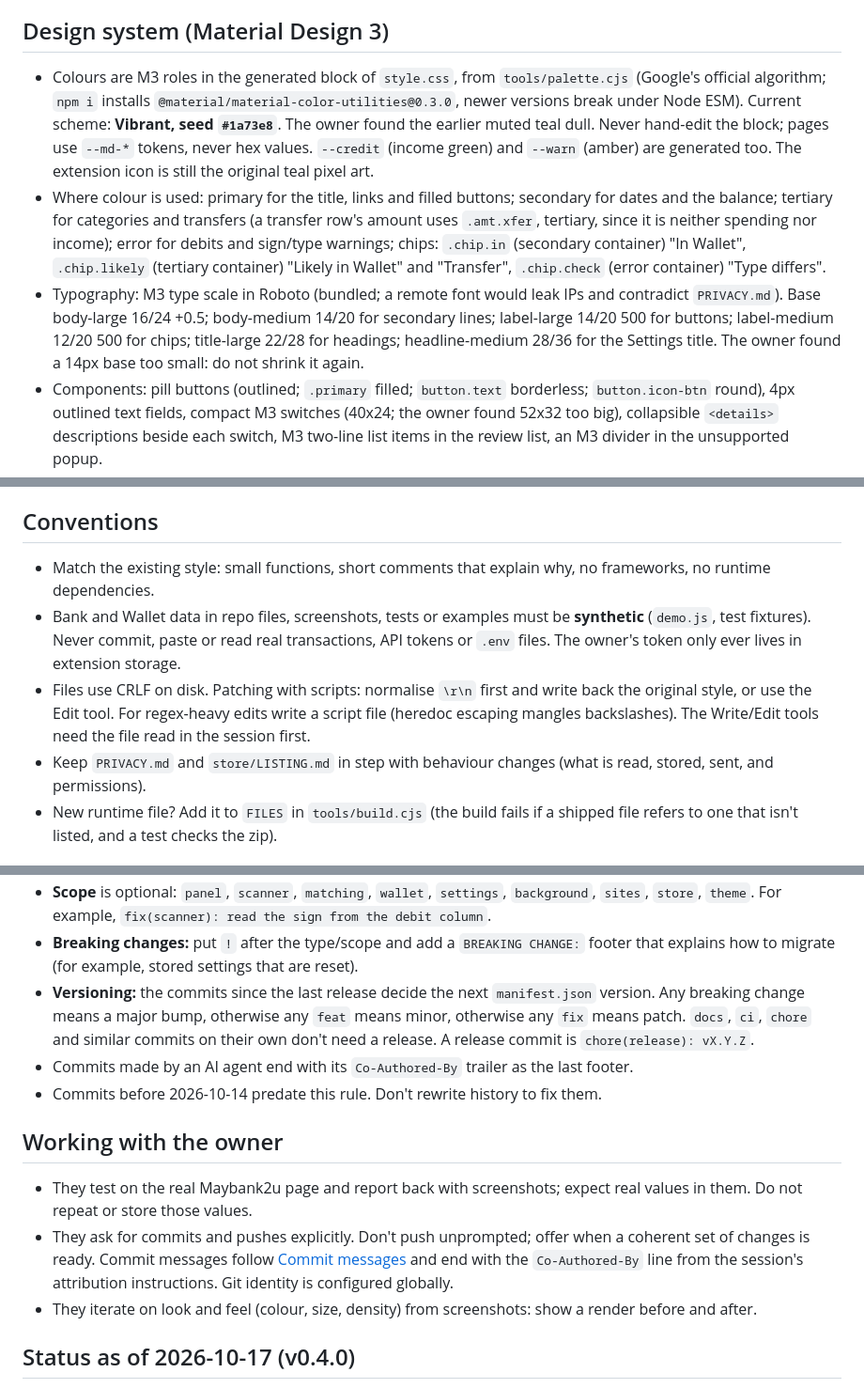
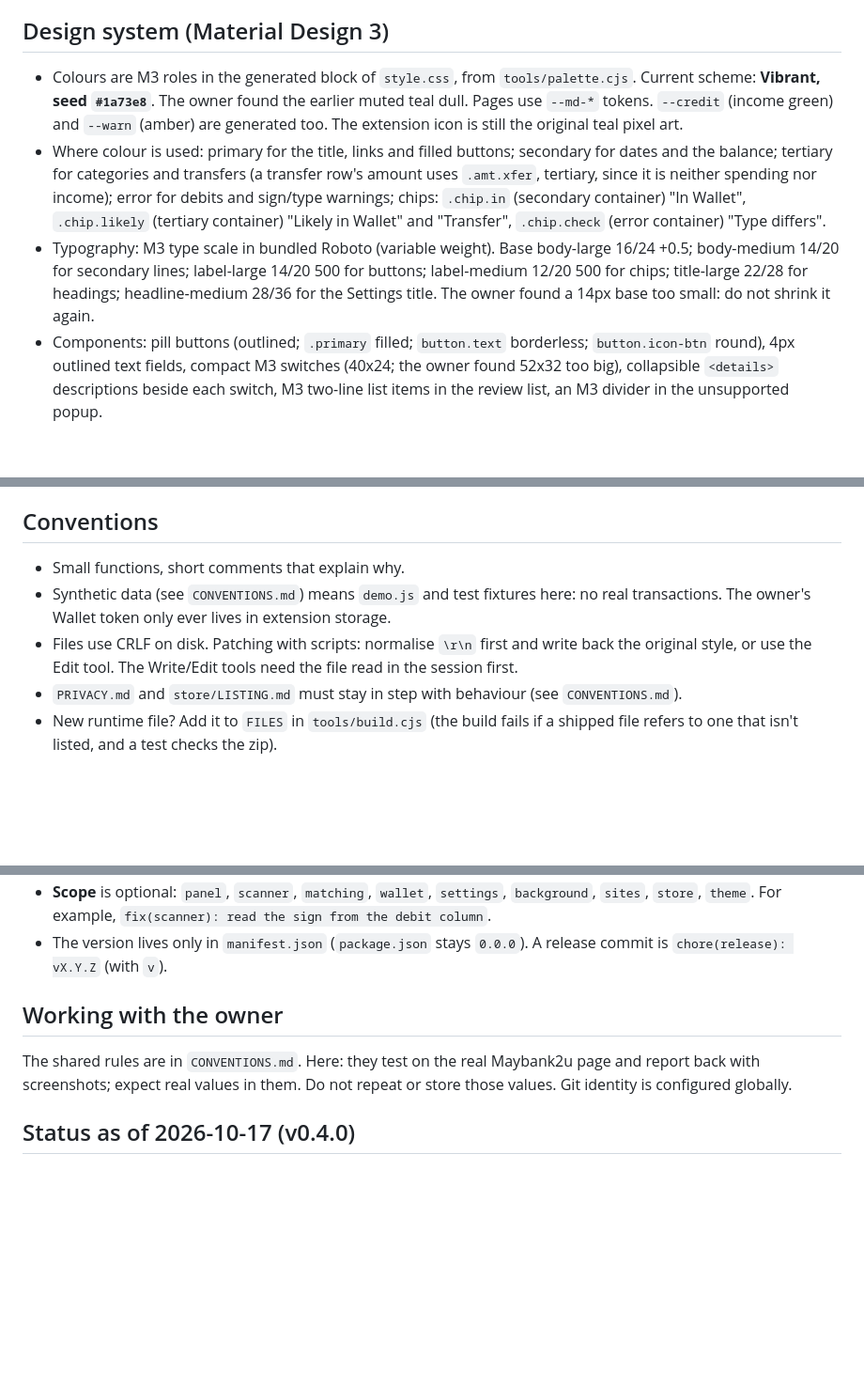
Before and after one commit to Atsukio/bank-to-wallet-sync, a Markdown page: AGENTS.md, 3 parts joined by grey strips. Shown at 94% size. GitHub-like rendering; blank space fills up the shorter version.

Commit message:
docs: move shared rules to extension-kit
The rules common to all the owner's extensions now live in
../extension-kit/CONVENTIONS.md. CLAUDE.md imports it together with
AGENTS.md, which keeps only what is specific to this extension.

Co-Authored-By: Claude Opus 5.5 <noreply@anthropic.com>

```diff
--- a/AGENTS.md
+++ b/AGENTS.md
@@ -39,9 +42,9 @@ npm run palette -- "#1a73e8" --write
 Browser for tests: Edge/Chrome are found automatically on Windows, macOS and Linux; set `CHROME_PATH` otherwise. Chrome 137+ ignores `--load-extension`, so tests run the real pages over HTTP against a stubbed `chrome` (see Testing).
 
 ## Design system (Material Design 3)
-- Colours are M3 roles in the generated block of `style.css`, from `tools/palette.cjs` (Google's official algorithm; `npm i` installs `@material/material-color-utilities@0.3.0`, newer versions break under Node ESM). Current scheme: **Vibrant, seed `#1a73e8`**. The owner found the earlier muted teal dull. Never hand-edit the block; pages use `--md-*` tokens, never hex values. `--credit` (income green) and `--warn` (amber) are generated too. The extension icon is still the original teal pixel art.
+- Colours are M3 roles in the generated block of `style.css`, from `tools/palette.cjs`. Current scheme: **Vibrant, seed `#1a73e8`**. The owner found the earlier muted teal dull. Pages use `--md-*` tokens. `--credit` (income green) and `--warn` (amber) are generated too. The extension icon is still the original teal pixel art.
 - Where colour is used: primary for the title, links and filled buttons; secondary for dates and the balance; tertiary for categories and transfers (a transfer row's amount uses `.amt.xfer`, tertiary, since it is neither spending nor income); error for debits and sign/type warnings; chips: `.chip.in` (secondary container) "In Wallet", `.chip.likely` (tertiary container) "Likely in Wallet" and "Transfer", `.chip.check` (error container) "Type differs".
-- Typography: M3 type scale in Roboto (bundled; a remote font would leak IPs and contradict `PRIVACY.md`). Base body-large 16/24 +0.5; body-medium 14/20 for secondary lines; label-large 14/20 500 for buttons; label-medium 12/20 500 for chips; title-large 22/28 for headings; headline-medium 28/36 for the Settings title. The owner found a 14px base too small: do not shrink it again.
+- Typography: M3 type scale in bundled Roboto (variable weight). Base body-large 16/24 +0.5; body-medium 14/20 for secondary lines; label-large 14/20 500 for buttons; label-medium 12/20 500 for chips; title-large 22/28 for headings; headline-medium 28/36 for the Settings title. The owner found a 14px base too small: do not shrink it again.
 - Components: pill buttons (outlined; `.primary` filled; `button.text` borderless; `button.icon-btn` round), 4px outlined text fields, compact M3 switches (40x24; the owner found 52x32 too big), collapsible `<details>` descriptions beside each switch, M3 two-line list items in the review list, an M3 divider in the unsupported popup.
 - Check every UI change in light and dark. `npm run screenshots` renders the real pages.
 
@@ -107,10 +110,10 @@ Browser for tests: Edge/Chrome are found automatically on Windows, macOS and Lin
 - Amount sign decides income vs expense (a transfer is a separate `transfer` field, not a third type). List responses use keys like `records`, `accounts`, `recordRules`; pagination via `nextOffset`. Account has `archived`. `POST /records` max 50 (we send 20), `PATCH` max 10, `DELETE` max 10 ids. Record `recordState` includes `void`.
 
 ## Conventions
-- Match the existing style: small functions, short comments that explain why, no frameworks, no runtime dependencies.
-- Bank and Wallet data in repo files, screenshots, tests or examples must be **synthetic** (`demo.js`, test fixtures). Never commit, paste or read real transactions, API tokens or `.env` files. The owner's token only ever lives in extension storage.
-- Files use CRLF on disk. Patching with scripts: normalise `\r\n` first and write back the original style, or use the Edit tool. For regex-heavy edits write a script file (heredoc escaping mangles backslashes). The Write/Edit tools need the file read in the session first.
-- Keep `PRIVACY.md` and `store/LISTING.md` in step with behaviour changes (what is read, stored, sent, and permissions).
+- Small functions, short comments that explain why.
+- Synthetic data (see `CONVENTIONS.md`) means `demo.js` and test fixtures here: no real transactions. The owner's Wallet token only ever lives in extension storage.
+- Files use CRLF on disk. Patching with scripts: normalise `\r\n` first and write back the original style, or use the Edit tool. The Write/Edit tools need the file read in the session first.
+- `PRIVACY.md` and `store/LISTING.md` must stay in step with behaviour (see `CONVENTIONS.md`).
 - New runtime file? Add it to `FILES` in `tools/build.cjs` (the build fails if a shipped file refers to one that isn't listed, and a test checks the zip).
 
 ## Testing
@@ -140,13 +134,8 @@ All commits follow [Conventional Commits 1.0.0](https://www.conventionalcommits.
 - **Scope** is optional: `panel`, `scanner`, `matching`, `wallet`, `settings`, `background`, `sites`, `store`, `theme`. For example, `fix(scanner): read the sign from the debit column`.
-- **Breaking changes:** put `!` after the type/scope and add a `BREAKING CHANGE:` footer that explains how to migrate (for example, stored settings that are reset).
-- **Versioning:** the commits since the last release decide the next `manifest.json` version. Any breaking change means a major bump, otherwise any `feat` means minor, otherwise any `fix` means patch. `docs`, `ci`, `chore` and similar commits on their own don't need a release. A release commit is `chore(release): vX.Y.Z`.
-- Commits made by an AI agent end with its `Co-Authored-By` trailer as the last footer.
-- Commits before 2026-10-14 predate this rule. Don't rewrite history to fix them.
+- The version lives only in `manifest.json` (`package.json` stays `0.0.0`). A release commit is `chore(release): vX.Y.Z` (with `v`).
 
 ## Working with the owner
-- They test on the real Maybank2u page and report back with screenshots; expect real values in them. Do not repeat or store those values.
-- They ask for commits and pushes explicitly. Don't push unprompted; offer when a coherent set of changes is ready. Commit messages follow [Commit messages](#commit-messages) and end with the `Co-Authored-By` line from the session's attribution instructions. Git identity is configured globally.
-- They iterate on look and feel (colour, size, density) from screenshots: show a render before and after.
+The shared rules are in `CONVENTIONS.md`. Here: they test on the real Maybank2u page and report back with screenshots; expect real values in them. Do not repeat or store those values. Git identity is configured globally.
 
 ## Status as of 2026-10-17 (v0.4.0)
 - Released in git: v0.1.1, v0.1.2, v0.2.0, v0.3.0 (adds CIMB Clicks, so the store update asks users to accept the new host permission) and v0.4.0 (`chore(release): v0.4.0`; the What's new card and NEW badge; no changelog entry of its own, so it updates quietly from 0.3.0). The 0.1.0/0.1.1 zips committed earlier were tar archives (see Releasing); 0.1.2 onwards are real zips from `tools/build.cjs`.
```
Also changed, not shown: other parts of AGENTS.md (+4 -10 lines), CLAUDE.md (added, +2 -0 lines).
